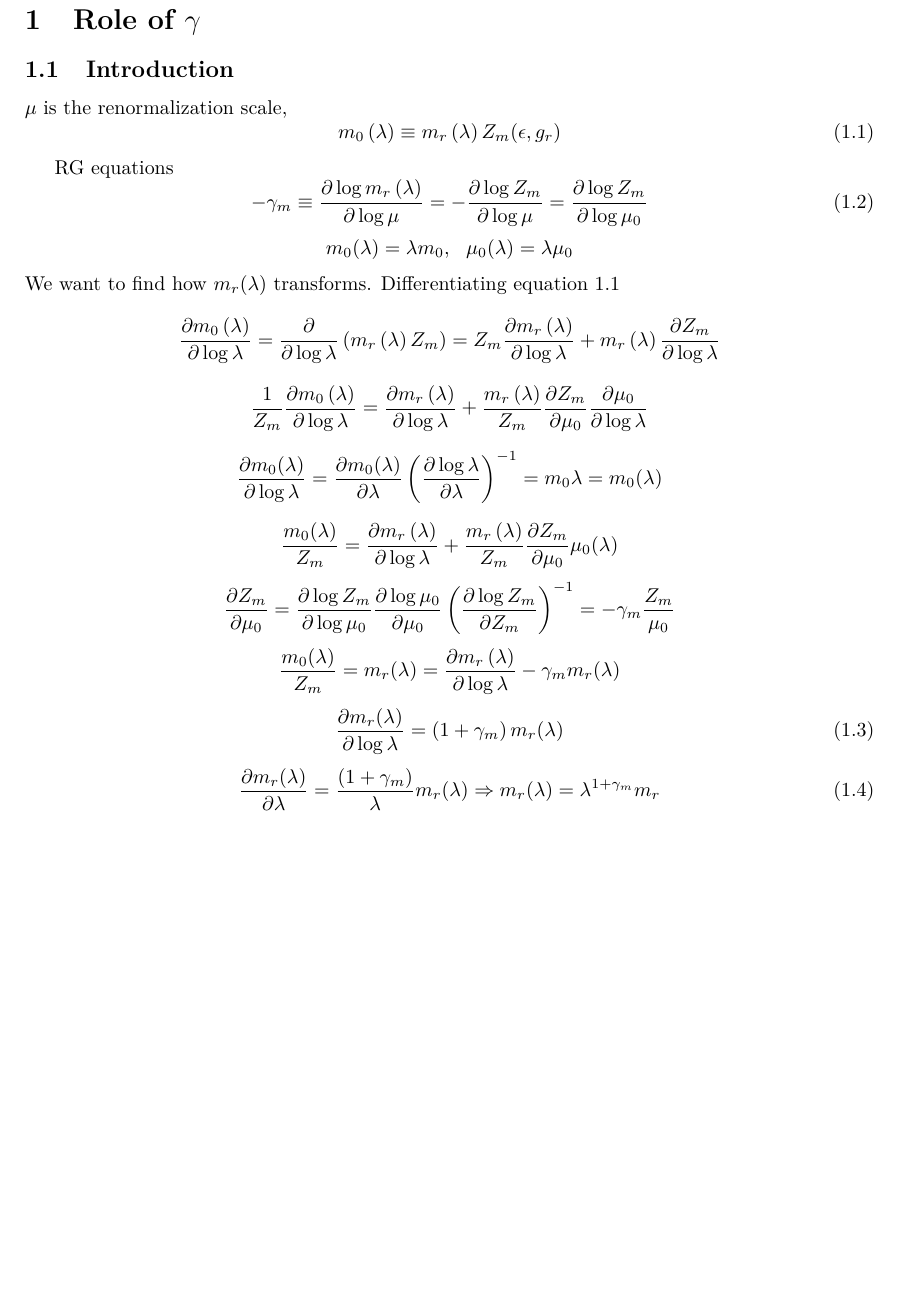
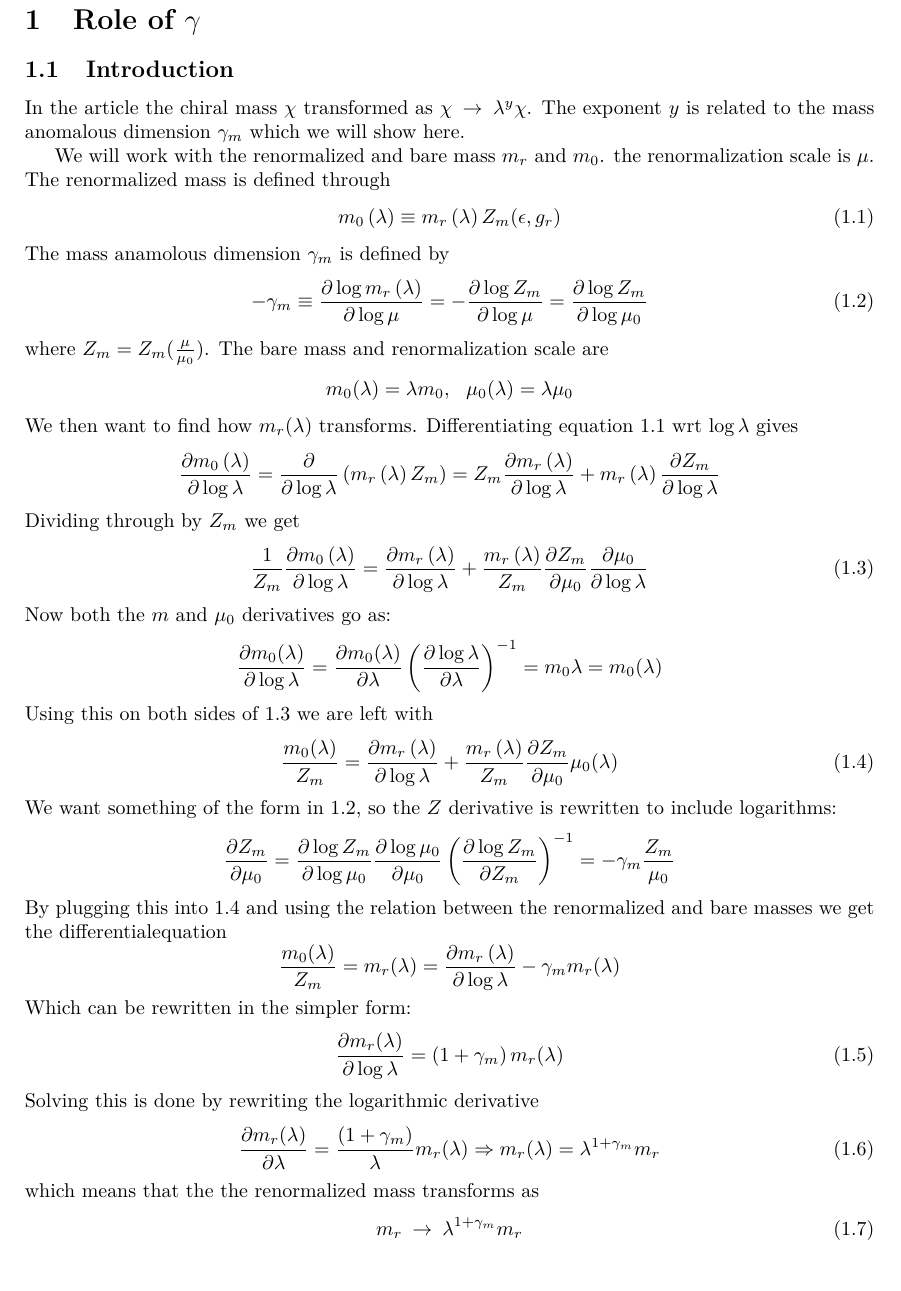
Before and after one commit to tarovalentin/Latex, a LaTeX document (RG.tex): part of page 2 of 2, cut so that both start at the same text, the shorter picture padded with empty space. Compiled offline with pdfLaTeX.

Commit message:
ny update

```diff
--- a/RG.tex
+++ b/RG.tex
@@ -6,43 +6,55 @@
 	\maketitle
 	\section{Role of $\gamma$}
 	\subsection{Introduction}
-$\mu$ is the renormalization scale,
+In the article the chiral mass $\chi$ transformed as $\chi\ra \lambda^y \chi$. The exponent $y$ is related to the mass anomalous dimension $\gamma_m$ which we will show here.
+
+We will work with the renormalized and bare mass $m_r$ and $m_0$. the renormalization scale is $\mu$. The renormalized mass is defined through
 \be \label{eq:barem}
 m_0\lp(\lambda \rp)\equiv m_r \lp(\lambda \rp) Z_m(\epsilon,g_r)
 \ee
-
-RG equations
+The mass anamolous dimension $\gamma_m$ is defined by
 \be \label{eq:gammam}
 - \gamma_m\equiv \pdv{\log m_r \lp(\lambda \rp)}{\log \mu}=-\pdv{\log Z_m}{\log \mu}=\pdv{\log Z_m}{\log \mu_0}
 \ee
+where $Z_m=Z_m(\frac{\mu}{\mu_0})$. The bare mass and renormalization scale are
 \[
 m_0(\lambda)=\lambda m_0,\:\:\:\mu_0(\lambda)=\lambda \mu_0
 \]
-We want to find how $m_r(\lambda)$ transforms. Differentiating equation \ref{eq:barem}
+We then want to find how $m_r(\lambda)$ transforms. Differentiating equation \ref{eq:barem} wrt $\log \lambda$ gives
 \[
 \pdv{m_0\lp(\lambda \rp)}{\log \lambda}=\pdv{}{\log \lambda}\lp(m_r\lp(\lambda \rp) Z_m\rp)=Z_m\pdv{m_r \lp(\lambda \rp)}{\log \lambda}+m_r\lp(\lambda \rp)\pdv{Z_m}{\log \lambda}
 \]
-\[
+Dividing through by $Z_m$ we get
+\be \label{eq:someeq}
 \frac{1}{Z_m}\pdv{m_0\lp(\lambda \rp)}{\log \lambda}=\pdv{m_r\lp(\lambda \rp)}{\log \lambda}+\frac{m_r\lp(\lambda \rp)}{Z_m}\pdv{Z_m}{\mu_0}\pdv{\mu_0}{\log \lambda}
-\]
-
+\ee
+Now both the $m$ and $\mu_0$ derivatives go as:
 \[
 \pdv{m_0(\lambda)}{\log\lambda}=\pdv{m_0(\lambda)}{\lambda}\lp(\pdv{\log \lambda}{\lambda} \rp)^{-1}=m_0\lambda=m_0(\lambda)
 \]
-
-\[
+Using this on both sides of \ref{eq:someeq} we are left with
+\be \label{eq:nextstep}
 \frac{m_0(\lambda)}{Z_m}=\pdv{m_r\lp(\lambda \rp)}{\log \lambda}+\frac{m_r\lp(\lambda \rp)}{Z_m}\pdv{Z_m}{\mu_0}\mu_0(\lambda)
-\]
+\ee
+We want something of the form in \ref{eq:gammam}, so the $Z$ derivative is rewritten to include logarithms:
 \[
 \pdv{Z_m}{\mu_0}=\pdv{\log Z_m}{\log \mu_0}\pdv{\log \mu_0}{\mu_0}\lp(\pdv{\log Z_m}{Z_m}\rp)^{-1}=-\gamma_m \frac{Z_m}{\mu_0}
 \]
+By plugging this into \ref {eq:nextstep} and using the relation between the renormalized and bare masses we get the differentialequation
 \[
 \frac{m_0(\lambda)}{Z_m}=m_r(\lambda)=\pdv{m_r\lp(\lambda \rp)}{\log \lambda}-\gamma_m m_r(\lambda)
 \]
+Which can be rewritten in the simpler form:
 \be
 \pdv{m_r(\lambda)}{\log \lambda}=\lp( 1+\gamma_m \rp)m_r(\lambda)
 \ee
+Solving this is done by rewriting the logarithmic derivative
 \be
 \pdv{m_r(\lambda)}{\lambda}=\frac{\lp( 1+\gamma_m \rp)}{\lambda}m_r(\lambda)\Rightarrow m_r( \lambda)=\lambda^{1+\gamma_m}m_r
 \ee
+which means that the the renormalized mass transforms as
+\be
+m_r\ra\lambda^{1+\gamma_m}m_r
+\ee
+
 \end{document}
```
Also changed, not shown: RG.pdf, 3 other files.
